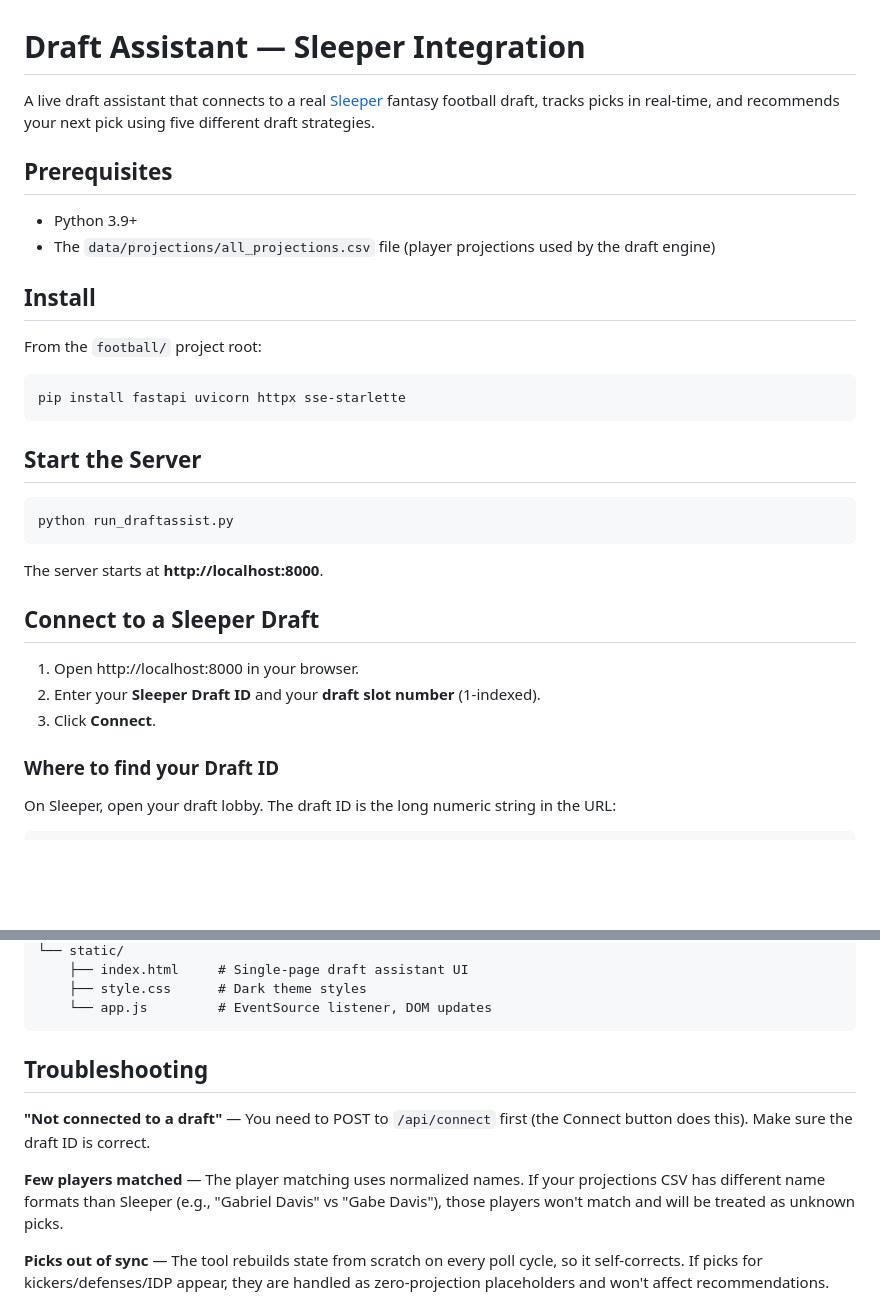
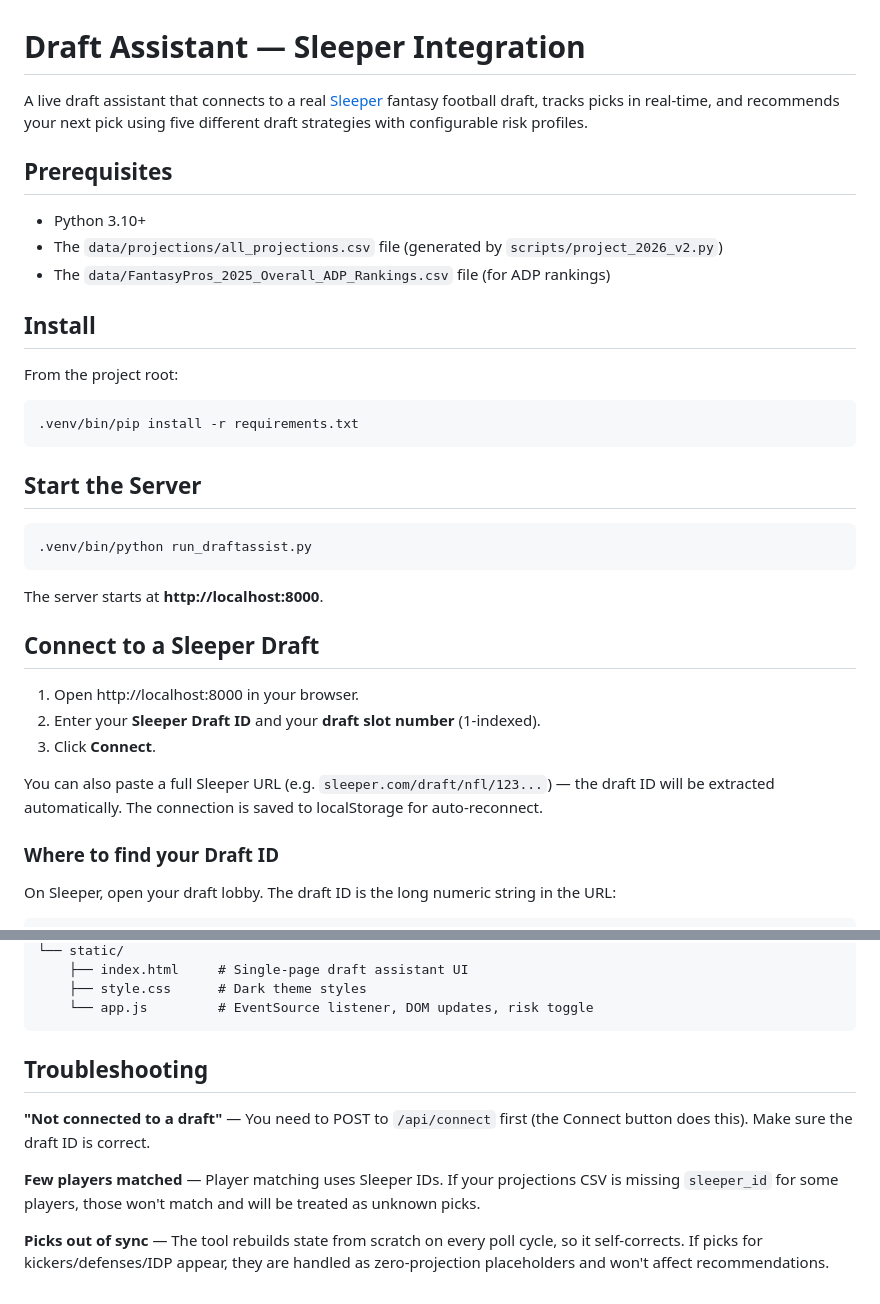
Before and after one commit to blakehurlburt/DraftGPT, a Markdown page: draftassist/README.md, 2 parts joined by grey strips. GitHub-like rendering; blank space fills up the shorter version.

````diff
--- a/draftassist/README.md
+++ b/draftassist/README.md
@@ -1,24 +1,25 @@
 # Draft Assistant — Sleeper Integration
 
-A live draft assistant that connects to a real [Sleeper](https://sleeper.com) fantasy football draft, tracks picks in real-time, and recommends your next pick using five different draft strategies.
+A live draft assistant that connects to a real [Sleeper](https://sleeper.com) fantasy football draft, tracks picks in real-time, and recommends your next pick using five different draft strategies with configurable risk profiles.
 
 ## Prerequisites
 
-- Python 3.9+
-- The `data/projections/all_projections.csv` file (player projections used by the draft engine)
+- Python 3.10+
+- The `data/projections/all_projections.csv` file (generated by `scripts/project_2026_v2.py`)
+- The `data/FantasyPros_2025_Overall_ADP_Rankings.csv` file (for ADP rankings)
 
 ## Install
 
-From the `football/` project root:
+From the project root:
 
 ```
-pip install fastapi uvicorn httpx sse-starlette
+.venv/bin/pip install -r requirements.txt
 ```
 
 ## Start the Server
 
 ```
-python run_draftassist.py
+.venv/bin/python run_draftassist.py
 ```
 
 The server starts at **http://localhost:8000**.
@@ -28,6 +29,8 @@ The server starts at **http://localhost:8000**.
 1. Open http://localhost:8000 in your browser.
 2. Enter your **Sleeper Draft ID** and your **draft slot number** (1-indexed).
 3. Click **Connect**.
+
+You can also paste a full Sleeper URL (e.g. `sleeper.com/draft/nfl/123...`) — the draft ID will be extracted automatically. The connection is saved to localStorage for auto-reconnect.
 
 ### Where to find your Draft ID
 
@@ -100,14 +113,14 @@ draftassist/
 └── static/
     ├── index.html     # Single-page draft assistant UI
     ├── style.css      # Dark theme styles
-    └── app.js         # EventSource listener, DOM updates
+    └── app.js         # EventSource listener, DOM updates, risk toggle
 ```
 
 ## Troubleshooting
 
 **"Not connected to a draft"** — You need to POST to `/api/connect` first (the Connect button does this). Make sure the draft ID is correct.
 
-**Few players matched** — The player matching uses normalized names. If your projections CSV has different name formats than Sleeper (e.g., "Gabriel Davis" vs "Gabe Davis"), those players won't match and will be treated as unknown picks.
+**Few players matched** — Player matching uses Sleeper IDs. If your projections CSV is missing `sleeper_id` for some players, those won't match and will be treated as unknown picks.
 
 **Picks out of sync** — The tool rebuilds state from scratch on every poll cycle, so it self-corrects. If picks for kickers/defenses/IDP appear, they are handled as zero-projection placeholders and won't affect recommendations.
 
````
Also changed, not shown: other parts of draftassist/README.md (+17 -7 lines), README.md (+24 -19 lines).
